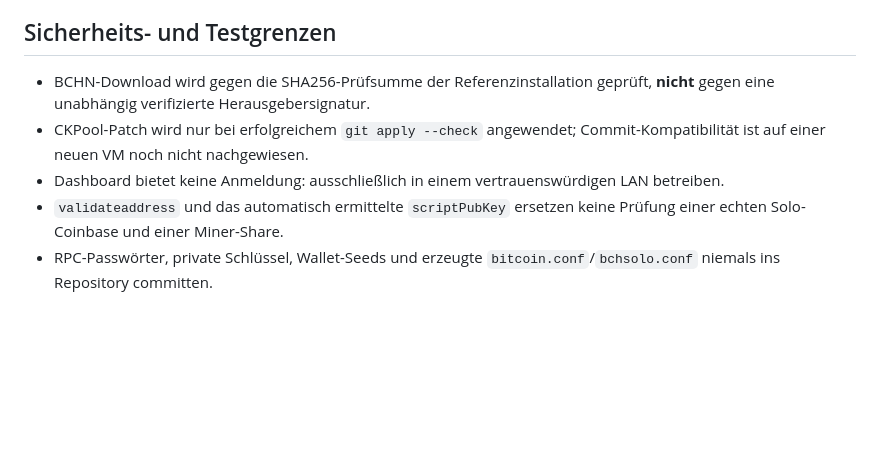
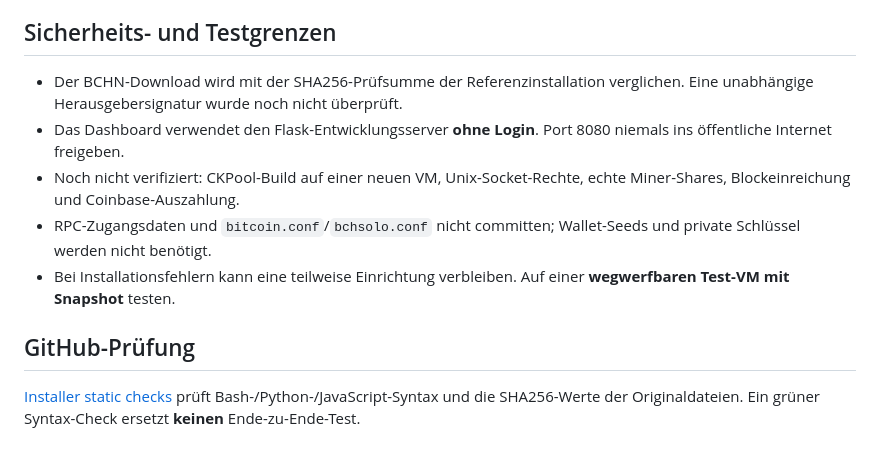
Before and after one commit to matlen67/debian-bitcoincache-mining-pool, a Markdown page: README.md, the part around one of its changes. GitHub-like rendering; blank space fills up the shorter version.

```diff
--- a/README.md
+++ b/README.md
@@ -45,8 +68,12 @@ Für einzelne Schritte: `bash run-stages.sh --help`. Read-only-Prüfung: `bash s
 
 ## Sicherheits- und Testgrenzen
 
-- BCHN-Download wird gegen die SHA256-Prüfsumme der Referenzinstallation geprüft, **nicht** gegen eine unabhängig verifizierte Herausgebersignatur.
-- CKPool-Patch wird nur bei erfolgreichem `git apply --check` angewendet; Commit-Kompatibilität ist auf einer neuen VM noch nicht nachgewiesen.
-- Dashboard bietet keine Anmeldung: ausschließlich in einem vertrauenswürdigen LAN betreiben.
-- `validateaddress` und das automatisch ermittelte `scriptPubKey` ersetzen keine Prüfung einer echten Solo-Coinbase und einer Miner-Share.
-- RPC-Passwörter, private Schlüssel, Wallet-Seeds und erzeugte `bitcoin.conf`/`bchsolo.conf` niemals ins Repository committen.
+- Der BCHN-Download wird mit der SHA256-Prüfsumme der Referenzinstallation verglichen. Eine unabhängige Herausgebersignatur wurde noch nicht überprüft.
+- Das Dashboard verwendet den Flask-Entwicklungsserver **ohne Login**. Port 8080 niemals ins öffentliche Internet freigeben.
+- Noch nicht verifiziert: CKPool-Build auf einer neuen VM, Unix-Socket-Rechte, echte Miner-Shares, Blockeinreichung und Coinbase-Auszahlung.
+- RPC-Zugangsdaten und `bitcoin.conf`/`bchsolo.conf` nicht committen; Wallet-Seeds und private Schlüssel werden nicht benötigt.
+- Bei Installationsfehlern kann eine teilweise Einrichtung verbleiben. Auf einer **wegwerfbaren Test-VM mit Snapshot** testen.
+
+## GitHub-Prüfung
+
+[Installer static checks](.github/workflows/installer-checks.yml) prüft Bash-/Python-/JavaScript-Syntax und die SHA256-Werte der Originaldateien. Ein grüner Syntax-Check ersetzt **keinen** Ende-zu-Ende-Test.
```
Also changed, not shown: other parts of README.md (+52 -29 lines).
